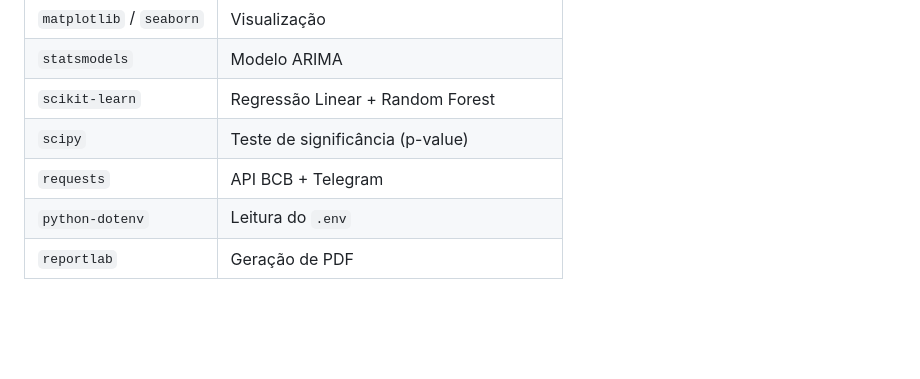
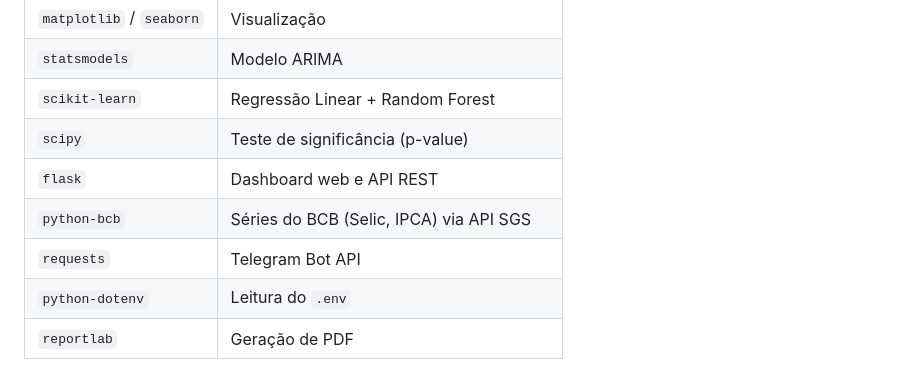
Before and after one commit to LeoJAndrade/monetary-policy-impact-analyzer, a Markdown page: README.md, the part around one of its changes. GitHub-like rendering; blank space fills up the shorter version.

```diff
--- a/README.md
+++ b/README.md
@@ -200,7 +223,9 @@ Na prática, fatores externos (Fed, commodities, risco fiscal) podem distorcer e
 | `statsmodels` | Modelo ARIMA |
 | `scikit-learn` | Regressão Linear + Random Forest |
 | `scipy` | Teste de significância (p-value) |
-| `requests` | API BCB + Telegram |
+| `flask` | Dashboard web e API REST |
+| `python-bcb` | Séries do BCB (Selic, IPCA) via API SGS |
+| `requests` | Telegram Bot API |
 | `python-dotenv` | Leitura do `.env` |
 | `reportlab` | Geração de PDF |
 
```
Also changed, not shown: other parts of README.md (+45 -22 lines).
